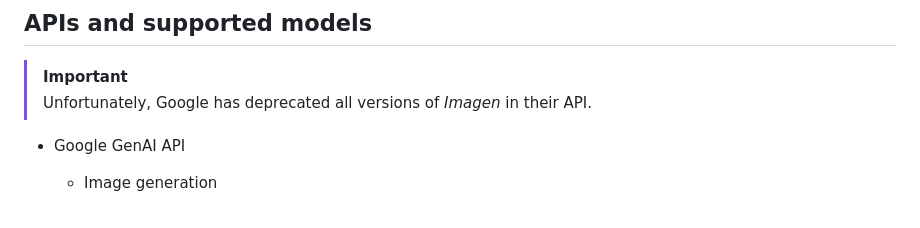
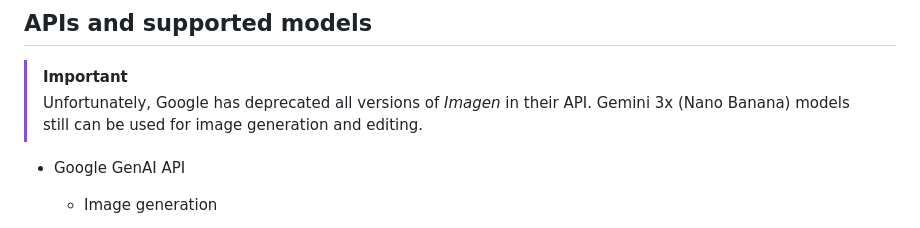
Before and after one commit to humansensinglab/AVODDiag, a Markdown page: README.md, the part around the change. Rendered like a GitHub page.

Commit message:
Update README.md to include information about Gemini 3x models for image generation

```diff
--- a/README.md
+++ b/README.md
@@ -48,7 +48,7 @@ AVODDiag is a suite of tools for generating synthetic aerial top-down view image
 ## APIs and supported models
 
 > [!IMPORTANT]
-> Unfortunately, Google has deprecated all versions of *Imagen* in their API.
+> Unfortunately, Google has deprecated all versions of *Imagen* in their API. Gemini 3x (Nano Banana) models still can be used for image generation and editing.
 
 - Google GenAI API
     - Image generation
```
